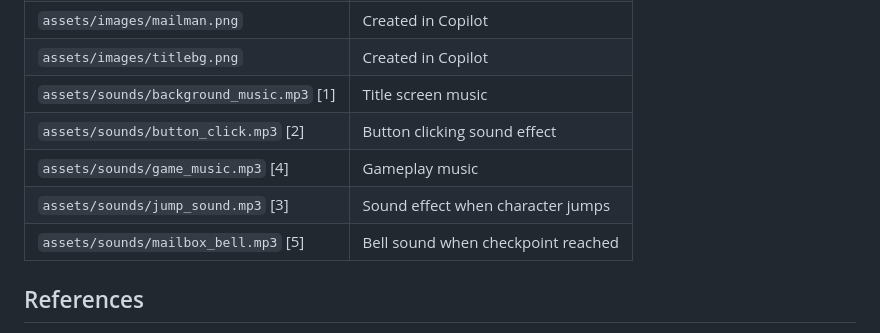
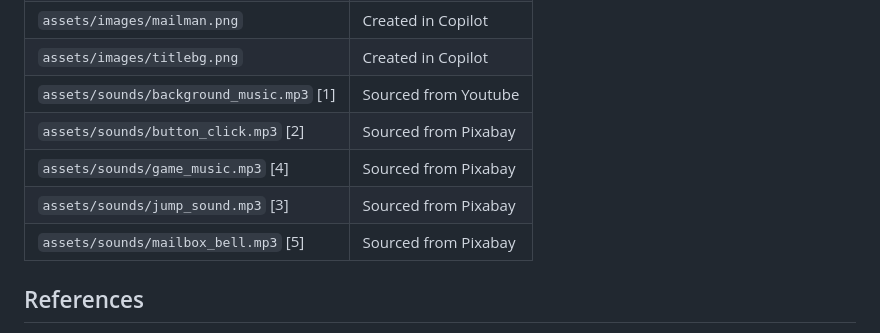
Before and after one commit to charlene-llee/A2_Group3A_finalgame, a Markdown page: README.md, the part around the change. GitHub-like rendering.

Commit message:
Update sound asset descriptions to indicate sources

```diff
--- a/README.md
+++ b/README.md
@@ -68,11 +68,11 @@ mailbox at the end of the map completes the game.
 | `assets/images/mailboxup.png`              | Created in Copilot                 |
 | `assets/images/mailman.png`                | Created in Copilot                 |
 | `assets/images/titlebg.png`                | Created in Copilot                 |
-| `assets/sounds/background_music.mp3` [1]   | Title screen music                 |
-| `assets/sounds/button_click.mp3` [2]       | Button clicking sound effect       |
-| `assets/sounds/game_music.mp3` [4]         | Gameplay music                     |
-| `assets/sounds/jump_sound.mp3` [3]         | Sound effect when character jumps  |
-| `assets/sounds/mailbox_bell.mp3` [5]       | Bell sound when checkpoint reached |
+| `assets/sounds/background_music.mp3` [1]   | Sourced from Youtube               |
+| `assets/sounds/button_click.mp3` [2]       | Sourced from Pixabay               |
+| `assets/sounds/game_music.mp3` [4]         | Sourced from Pixabay               |
+| `assets/sounds/jump_sound.mp3` [3]         | Sourced from Pixabay               |
+| `assets/sounds/mailbox_bell.mp3` [5]       | Sourced from Pixabay               |
 
 
 ## References
```
